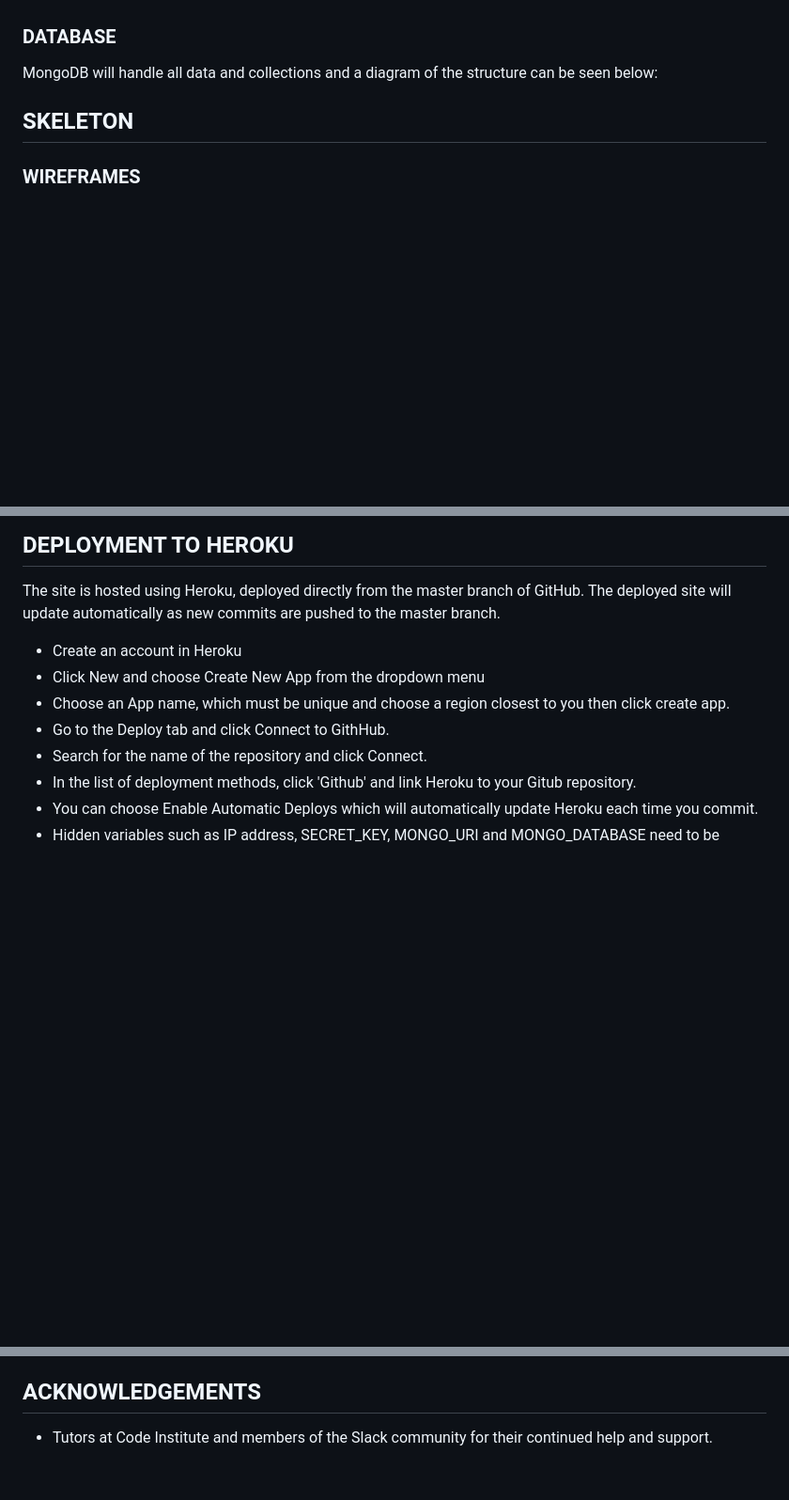
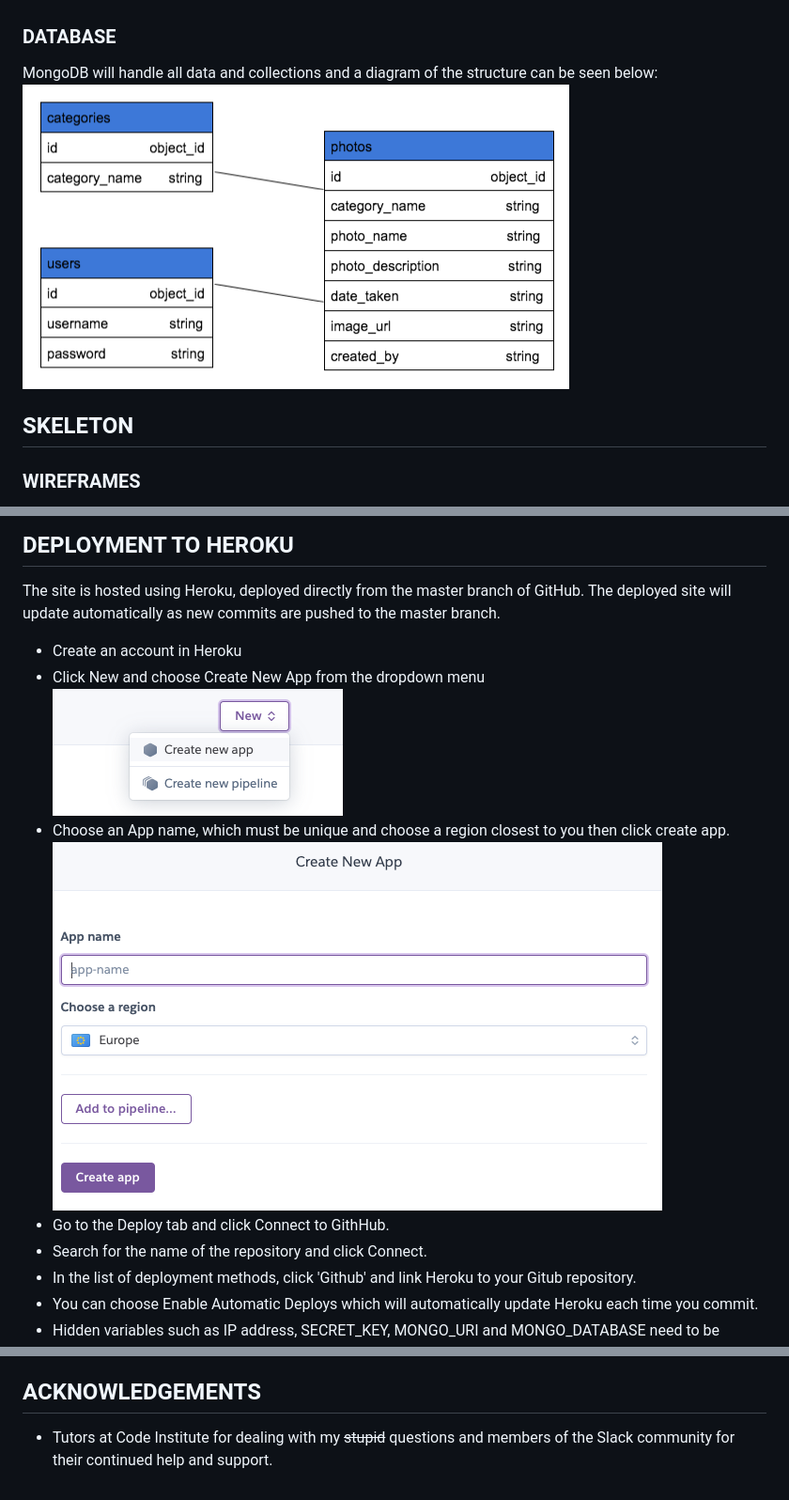
Before and after one commit to sara5491/ArchiveTheAdventure, a Markdown page: README.md, 3 parts joined by grey strips. Shown at 94% size. Rendered like a GitHub page; pictures changed too: documentation/readme-images/deployment1.png (added), documentation/readme-images/deployment2.png (added), documentation/readme-images/mongodb.png (added); blank space fills up the shorter version.

Commit message:
add images to readme

```diff
--- a/README.md
+++ b/README.md
@@ -106,7 +106,7 @@ CRUD functionality (Create, Read, Update, and Delete) is required for this proje
 ### DATABASE
 
 MongoDB will handle all data and collections and a diagram of the structure can be seen below:
-
+![MongoDB database collections](documentation/readme-images/mongodb.png)
 
 ## SKELETON
 
@@ -231,7 +232,9 @@ Add your env.py file and pycache directory to .gitignore.
 The site is hosted using Heroku, deployed directly from the master branch of GitHub. The deployed site will update automatically as new commits are pushed to the master branch.
 * Create an account in Heroku
 * Click New and choose Create New App from the dropdown menu
+![Heroku deployment](documentation/readme-images/deployment1.png)
 * Choose an App name, which must be unique and choose a region closest to you then click create app.
+![Heroku deployment](documentation/readme-images/deployment2.png)
 * Go to the Deploy tab and click Connect to GithHub.
 * Search for the name of the repository and click Connect.
 * In the list of deployment methods, click 'Github' and link Heroku to your Gitub repository.
@@ -277,4 +280,4 @@ The site is hosted using Heroku, deployed directly from the master branch of Git
 - Heroku
 
 ## ACKNOWLEDGEMENTS
-- Tutors at Code Institute and members of the Slack community for their continued help and support.
+- Tutors at Code Institute for dealing with my <s>stupid</s> questions and members of the Slack community for their continued help and support.
```
Also changed, not shown: other parts of README.md (+1 -0 lines), documentation/readme-images/features/15gmail.png (added).
